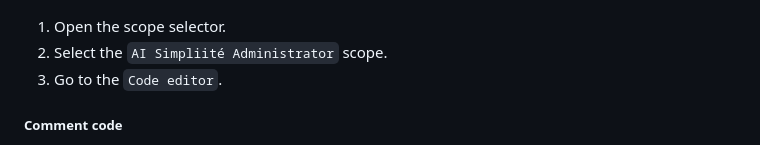
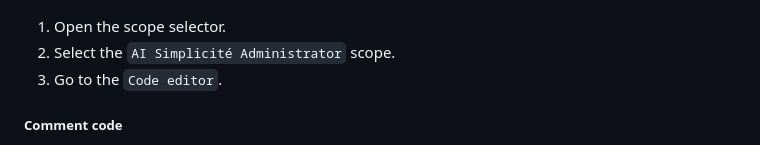
Before and after one commit to simplicitesoftware/module_ai, a Markdown page: README.md, the part around the change. Rendered like a GitHub page.

Commit message:
Fix typing error

```diff
--- a/README.md
+++ b/README.md
@@ -103,7 +103,7 @@ For AI enhanced code editor, you have to use `Code editor`in the `AI enhanced si
 ![Dedicated scope](resources/Tutorial/Enhanced_Code_Editor/Disposition_1.png)
 ![Code editor](resources/Tutorial/Enhanced_Code_Editor/Disposition_2.png)
 1. Open the scope selector.
-2. Select the `AI Simpliité Administrator` scope.
+2. Select the `AI Simplicité Administrator` scope.
 3. Go to the `Code editor`.
 
 ##### Comment code
```
